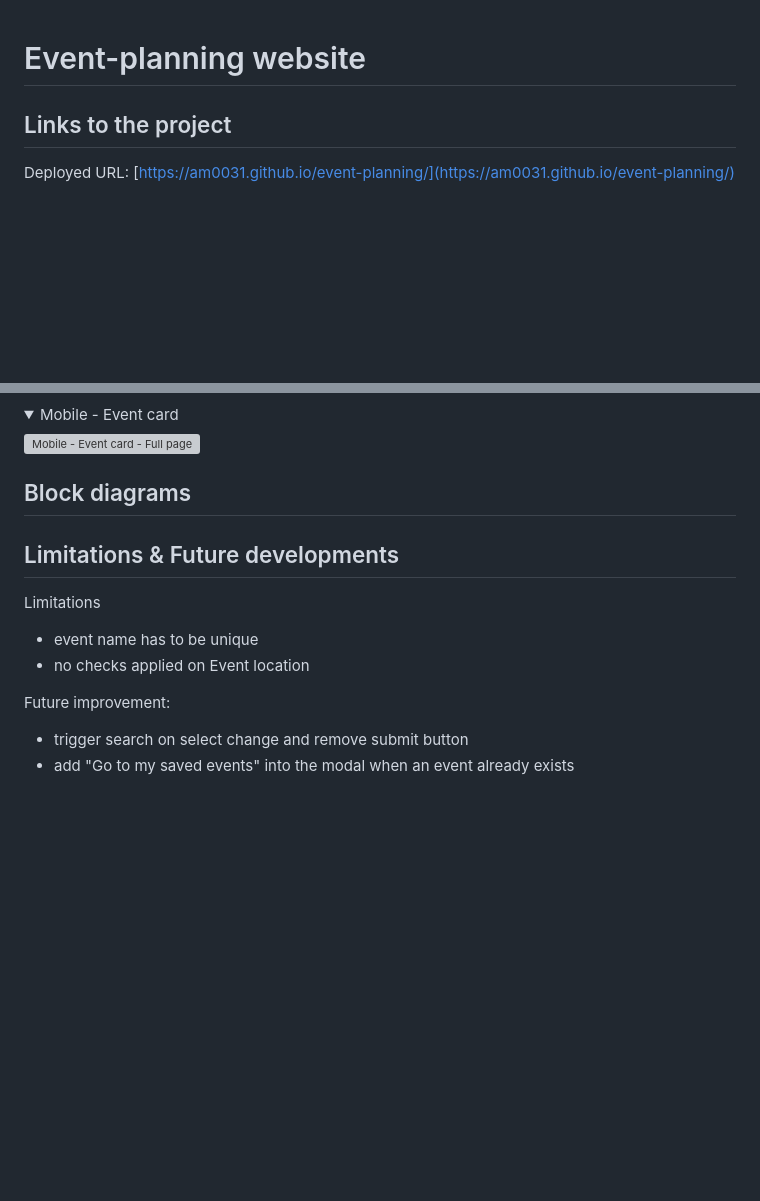
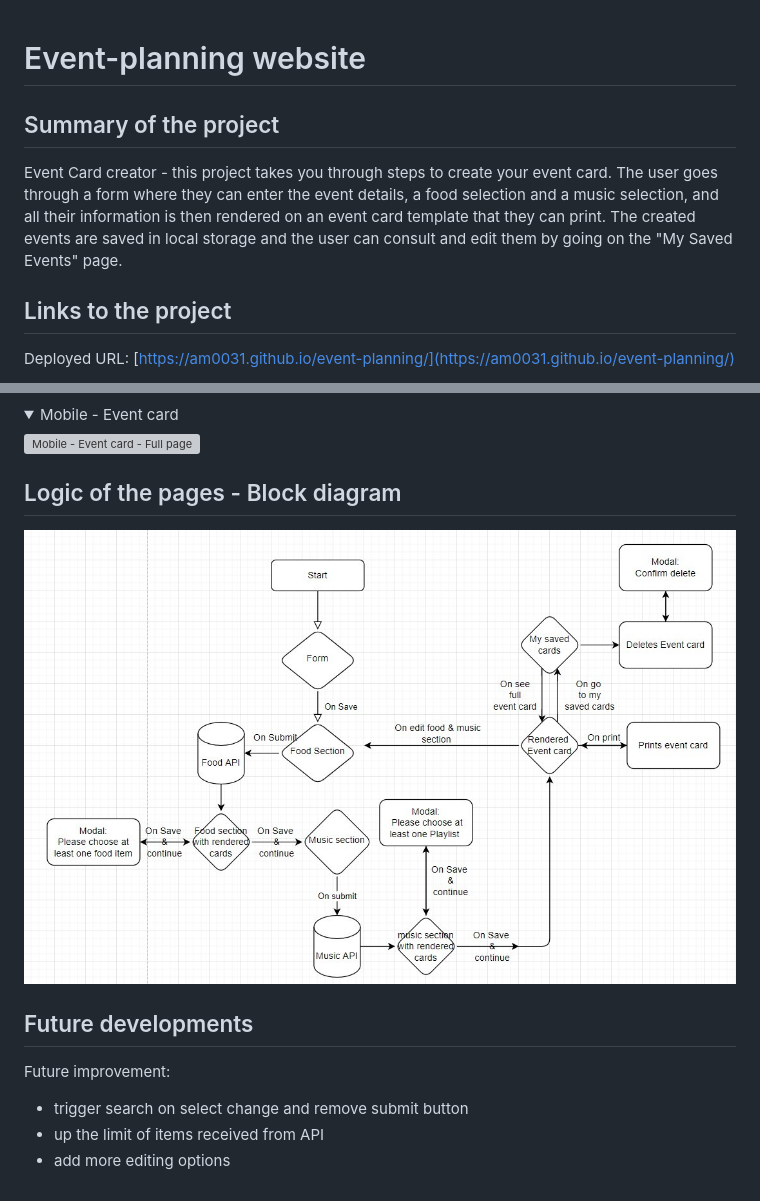
Before and after one commit to nsharma-uk/event-planning, a Markdown page: README.md, 2 parts joined by grey strips. Drawn GitHub-style; pictures changed too: assets/images/block-diagram-event-planning.jpg (added); folded sections open; blank space fills up the shorter version; grey boxes are pictures that could not be loaded.

Commit message:
added block diagram to readme

```diff
--- a/README.md
+++ b/README.md
@@ -1,4 +1,9 @@
 # Event-planning website
+
+## Summary of the project
+
+Event Card creator - this project takes you through steps to create your event card. The user goes through a form where they can enter the event details, a food selection and a music selection, and all their information is then rendered on an event card template that they can print.
+The created events are saved in local storage and the user can consult and edit them by going on the "My Saved Events" page.
 
 ## Links to the project
 
@@ -149,16 +154,14 @@ Mobile viewport:
 
 </details>
 
-## Block diagrams
+## Logic of the pages - Block diagram
 
-## Limitations & Future developments
+![Block diagram](./assets/images/block-diagram-event-planning.jpg)
 
-Limitations
-
-- event name has to be unique
-- no checks applied on Event location
+## Future developments
 
 Future improvement:
 
 - trigger search on select change and remove submit button
-- add "Go to my saved events" into the modal when an event already exists
+- up the limit of items received from API
+- add more editing options
```
